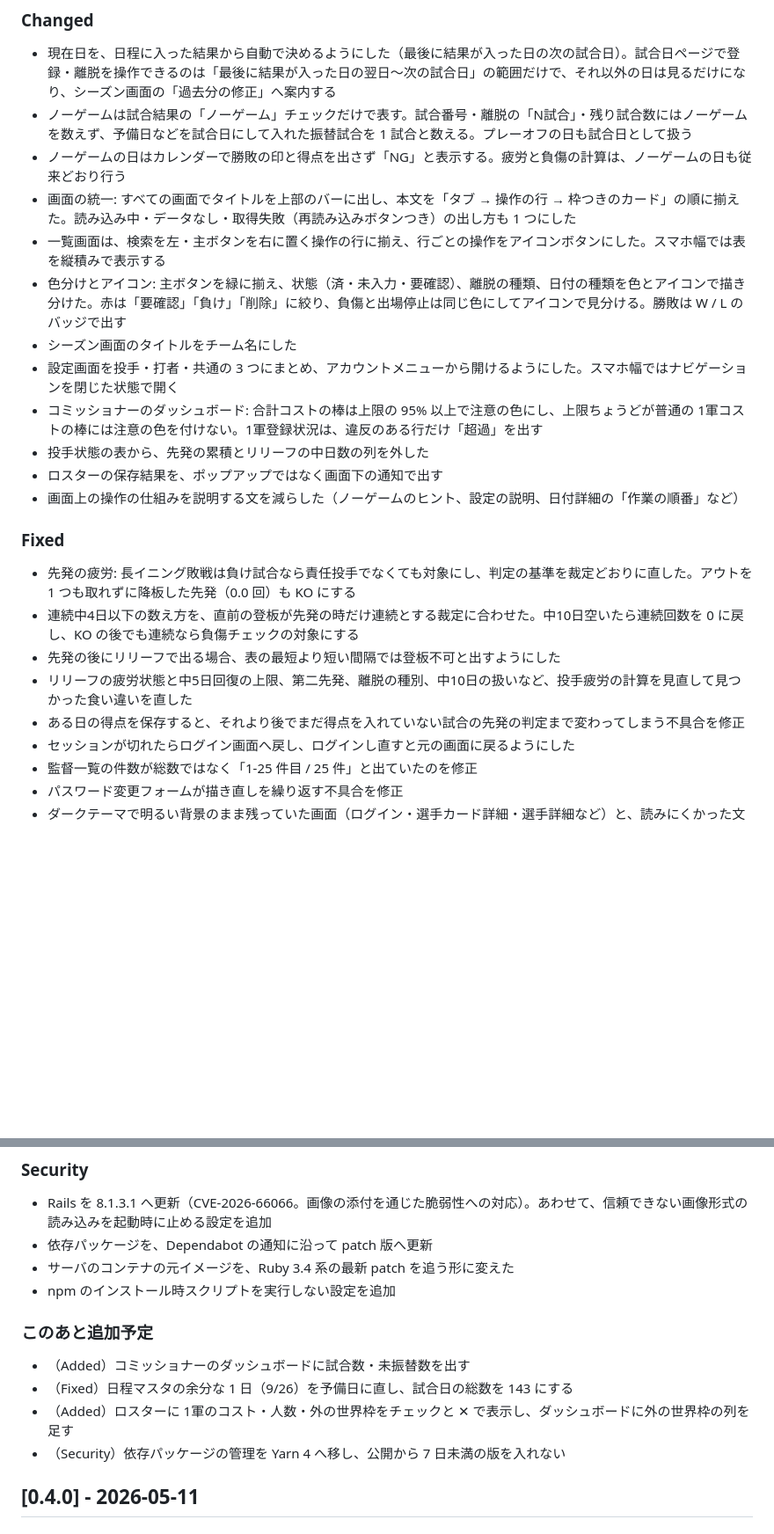
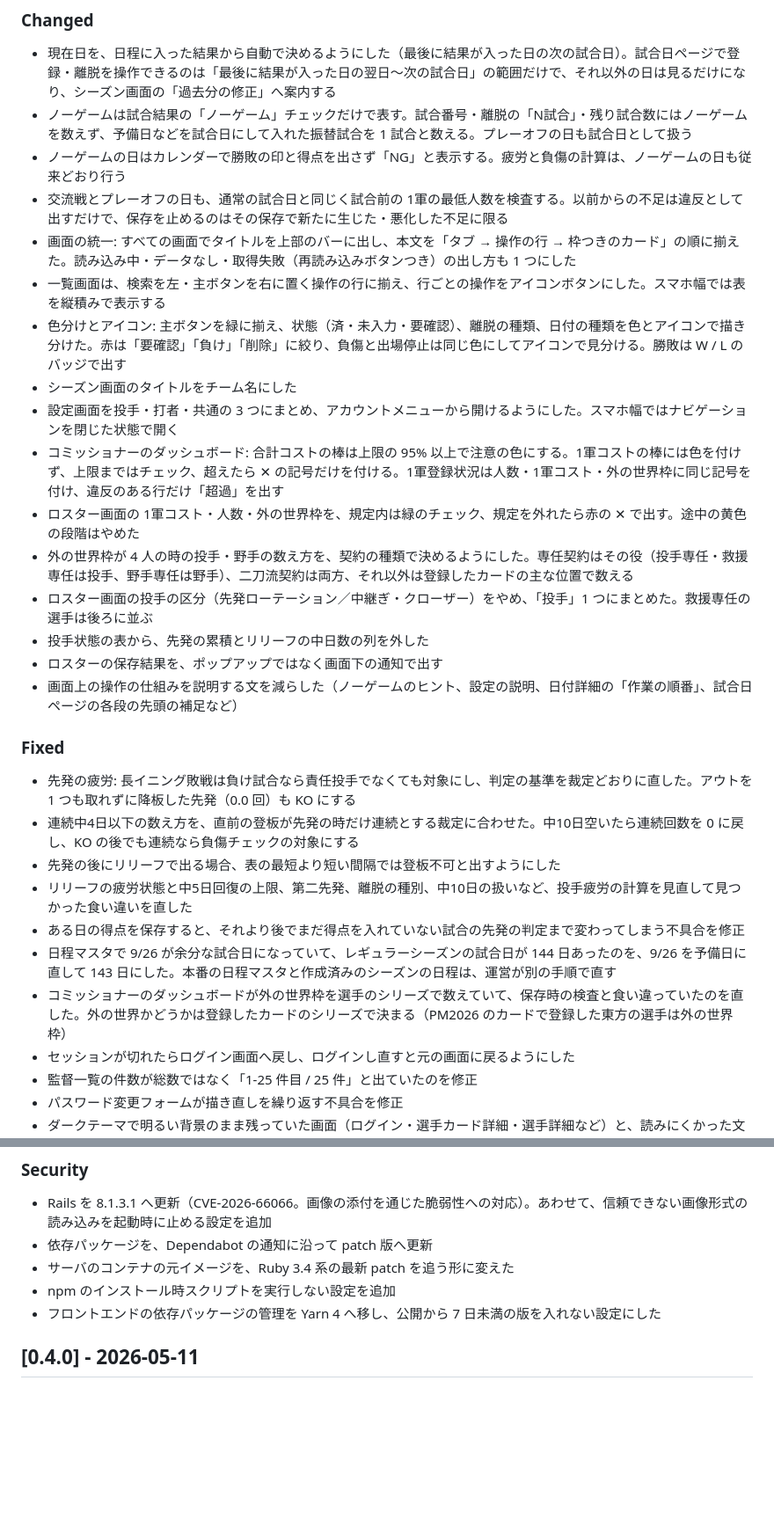
Before and after one commit to whiterochen73/thbigmatome, a Markdown page: CHANGELOG.md, 2 parts joined by grey strips. Shown at 88% size. Rendered like a GitHub page; blank space fills up the shorter version.

Commit message:
docs(changelog): v1.0.0 リリースノートを実装に合わせて更新 (cmd_1805/subtask_1805c)
Co-Authored-By: Claude Sonnet 5.5 <noreply@anthropic.com>

```diff
--- a/CHANGELOG.md
+++ b/CHANGELOG.md
@@ -26,15 +29,19 @@ and this project adheres to [Semantic Versioning](https://semver.org/spec/v2.0.0
 - 現在日を、日程に入った結果から自動で決めるようにした（最後に結果が入った日の次の試合日）。試合日ページで登録・離脱を操作できるのは「最後に結果が入った日の翌日〜次の試合日」の範囲だけで、それ以外の日は見るだけになり、シーズン画面の「過去分の修正」へ案内する
 - ノーゲームは試合結果の「ノーゲーム」チェックだけで表す。試合番号・離脱の「N試合」・残り試合数にはノーゲームを数えず、予備日などを試合日にして入れた振替試合を 1 試合と数える。プレーオフの日も試合日として扱う
 - ノーゲームの日はカレンダーで勝敗の印と得点を出さず「NG」と表示する。疲労と負傷の計算は、ノーゲームの日も従来どおり行う
+- 交流戦とプレーオフの日も、通常の試合日と同じく試合前の 1軍の最低人数を検査する。以前からの不足は違反として出すだけで、保存を止めるのはその保存で新たに生じた・悪化した不足に限る
 - 画面の統一: すべての画面でタイトルを上部のバーに出し、本文を「タブ → 操作の行 → 枠つきのカード」の順に揃えた。読み込み中・データなし・取得失敗（再読み込みボタンつき）の出し方も 1 つにした
 - 一覧画面は、検索を左・主ボタンを右に置く操作の行に揃え、行ごとの操作をアイコンボタンにした。スマホ幅では表を縦積みで表示する
 - 色分けとアイコン: 主ボタンを緑に揃え、状態（済・未入力・要確認）、離脱の種類、日付の種類を色とアイコンで描き分けた。赤は「要確認」「負け」「削除」に絞り、負傷と出場停止は同じ色にしてアイコンで見分ける。勝敗は W / L のバッジで出す
 - シーズン画面のタイトルをチーム名にした
 - 設定画面を投手・打者・共通の 3 つにまとめ、アカウントメニューから開けるようにした。スマホ幅ではナビゲーションを閉じた状態で開く
-- コミッショナーのダッシュボード: 合計コストの棒は上限の 95% 以上で注意の色にし、上限ちょうどが普通の 1軍コストの棒には注意の色を付けない。1軍登録状況は、違反のある行だけ「超過」を出す
+- コミッショナーのダッシュボード: 合計コストの棒は上限の 95% 以上で注意の色にする。1軍コストの棒には色を付けず、上限まではチェック、超えたら ✕ の記号だけを付ける。1軍登録状況は人数・1軍コスト・外の世界枠に同じ記号を付け、違反のある行だけ「超過」を出す
+- ロスター画面の 1軍コスト・人数・外の世界枠を、規定内は緑のチェック、規定を外れたら赤の ✕ で出す。途中の黄色の段階はやめた
+- 外の世界枠が 4 人の時の投手・野手の数え方を、契約の種類で決めるようにした。専任契約はその役（投手専任・救援専任は投手、野手専任は野手）、二刀流契約は両方、それ以外は登録したカードの主な位置で数える
+- ロスター画面の投手の区分（先発ローテーション／中継ぎ・クローザー）をやめ、「投手」1 つにまとめた。救援専任の選手は後ろに並ぶ
 - 投手状態の表から、先発の累積とリリーフの中日数の列を外した
 - ロスターの保存結果を、ポップアップではなく画面下の通知で出す
-- 画面上の操作の仕組みを説明する文を減らした（ノーゲームのヒント、設定の説明、日付詳細の「作業の順番」など）
+- 画面上の操作の仕組みを説明する文を減らした（ノーゲームのヒント、設定の説明、日付詳細の「作業の順番」、試合日ページの各段の先頭の補足など）
 
 ### Fixed
 - 先発の疲労: 長イニング敗戦は負け試合なら責任投手でなくても対象にし、判定の基準を裁定どおりに直した。アウトを 1 つも取れずに降板した先発（0.0 回）も KO にする
@@ -42,6 +49,8 @@ and this project adheres to [Semantic Versioning](https://semver.org/spec/v2.0.0
 - 先発の後にリリーフで出る場合、表の最短より短い間隔では登板不可と出すようにした
 - リリーフの疲労状態と中5日回復の上限、第二先発、離脱の種別、中10日の扱いなど、投手疲労の計算を見直して見つかった食い違いを直した
 - ある日の得点を保存すると、それより後でまだ得点を入れていない試合の先発の判定まで変わってしまう不具合を修正
+- 日程マスタで 9/26 が余分な試合日になっていて、レギュラーシーズンの試合日が 144 日あったのを、9/26 を予備日に直して 143 日にした。本番の日程マスタと作成済みのシーズンの日程は、運営が別の手順で直す
+- コミッショナーのダッシュボードが外の世界枠を選手のシリーズで数えていて、保存時の検査と食い違っていたのを直した。外の世界かどうかは登録したカードのシリーズで決まる（PM2026 のカードで登録した東方の選手は外の世界枠）
 - セッションが切れたらログイン画面へ戻し、ログインし直すと元の画面に戻るようにした
 - 監督一覧の件数が総数ではなく「1-25 件目 / 25 件」と出ていたのを修正
 - パスワード変更フォームが描き直しを繰り返す不具合を修正
@@ -62,12 +71,8 @@ and this project adheres to [Semantic Versioning](https://semver.org/spec/v2.0.0
 - 依存パッケージを、Dependabot の通知に沿って patch 版へ更新
 - サーバのコンテナの元イメージを、Ruby 3.4 系の最新 patch を追う形に変えた
 - npm のインストール時スクリプトを実行しない設定を追加
+- フロントエンドの依存パッケージの管理を Yarn 4 へ移し、公開から 7 日未満の版を入れない設定にした
 
-### このあと追加予定
-- （Added）コミッショナーのダッシュボードに試合数・未振替数を出す
-- （Fixed）日程マスタの余分な 1 日（9/26）を予備日に直し、試合日の総数を 143 にする
-- （Added）ロスターに 1軍のコスト・人数・外の世界枠をチェックと ✕ で表示し、ダッシュボードに外の世界枠の列を足す
-- （Security）依存パッケージの管理を Yarn 4 へ移し、公開から 7 日未満の版を入れない
 
 ## [0.4.0] - 2026-05-11
 
```
Also changed, not shown: other parts of CHANGELOG.md (+5 -2 lines).
